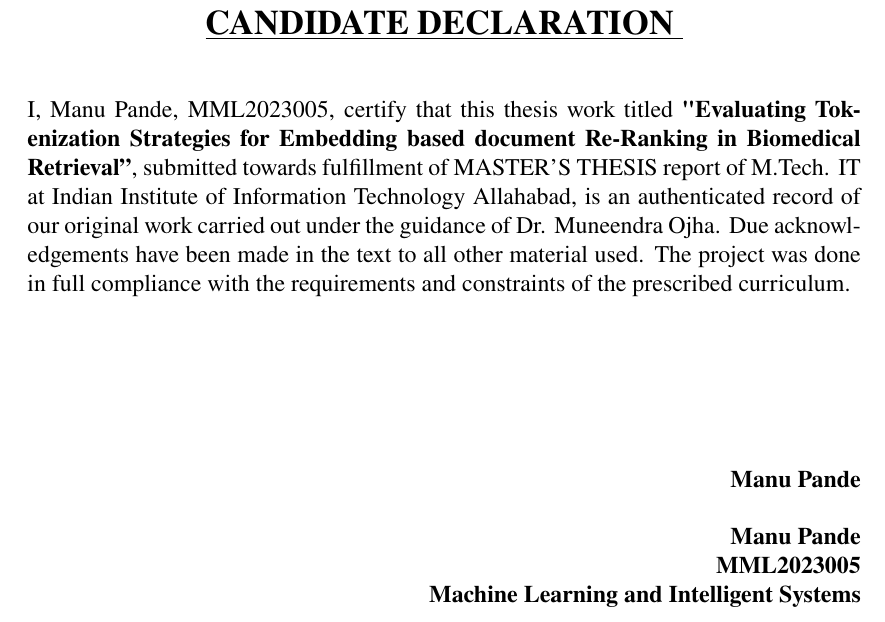
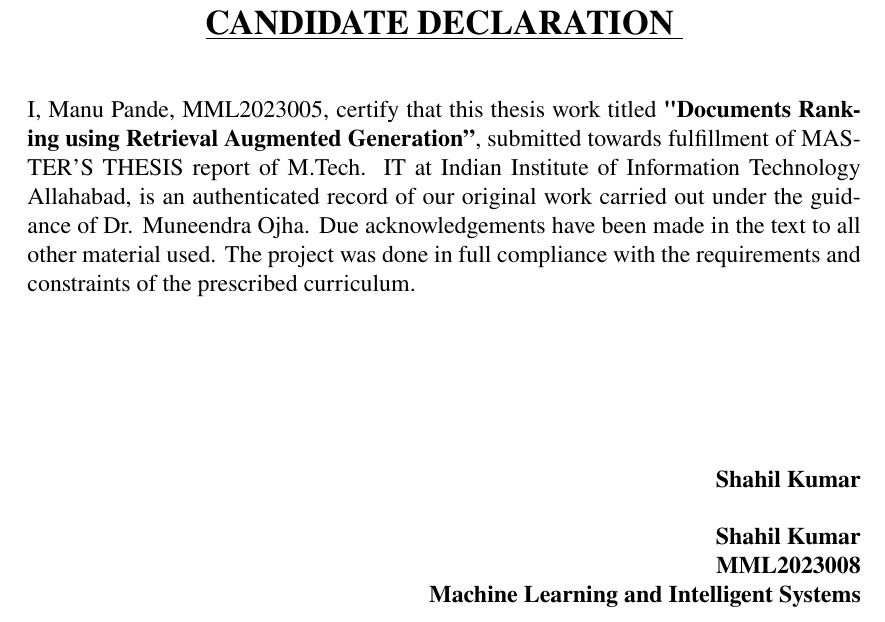
Before and after one commit to skfrost19/MTECH-report-format, a LaTeX thesis (main.tex, which reads candidate_declaration.tex, titlepage.tex): part of page 2 of 13, cut so that both start at the same text. Compiled offline with pdfLaTeX.

Commit message:
Update thesis details: change author name from Manu Pande to Shahil Kumar and update thesis title to "Documents Ranking using Retrieval Augmented Generation"

```diff
--- a/candidate_declaration.tex
+++ b/candidate_declaration.tex
@@ -5,7 +5,7 @@
 \par\vspace{5mm}
 \end{center}
 \noindent I, Manu Pande, MML2023005, certify that this thesis work titled
-\textbf{"Evaluating Tokenization Strategies for Embedding based document Re-Ranking in Biomedical Retrieval”}, submitted
+\textbf{"Documents Ranking using Retrieval Augmented Generation”}, submitted
 towards fulfillment of MASTER'S THESIS report of M.Tech. IT at Indian Institute of
 Information Technology Allahabad, is an authenticated record of our original work carried out under the
 guidance of Dr. Muneendra Ojha. Due acknowledgements have been made in the text to all other
@@ -14,7 +14,7 @@ curriculum.
 
 \vspace{25mm}
 \begin{flushright}
-        \textbf{Manu Pande \date{\today}}\\
+        \textbf{Shahil Kumar \date{\today}}\\
         \vspace{5mm}
-	\textbf{Manu Pande\\MML2023005\\ Machine Learning and Intelligent Systems} \\
+	\textbf{Shahil Kumar\\MML2023008\\ Machine Learning and Intelligent Systems} \\
 \end{flushright}
--- a/titlepage.tex
+++ b/titlepage.tex
@@ -3,7 +3,7 @@
 \graphicspath{{Figures/PNG/}{Figures/}}
 \begin{center}
 	\vspace{8mm}
-	\huge \textcolor{black}{\textbf{Evaluating Tokenization Strategies for Embedding based document Re-Ranking in Biomedical retrieval
+	\huge \textcolor{black}{\textbf{Documents Ranking using Retrieval Augmented Generation
 	}} \\
 	\vspace{10mm}
 	\large \textit{Submitted in partial fulfillment of the requirements \\ for the award of the degree of} \\
```
Also changed, not shown: acknowledgment.tex (+1 -1 lines), main.pdf, titlepage.tex (2 more changed lines).
